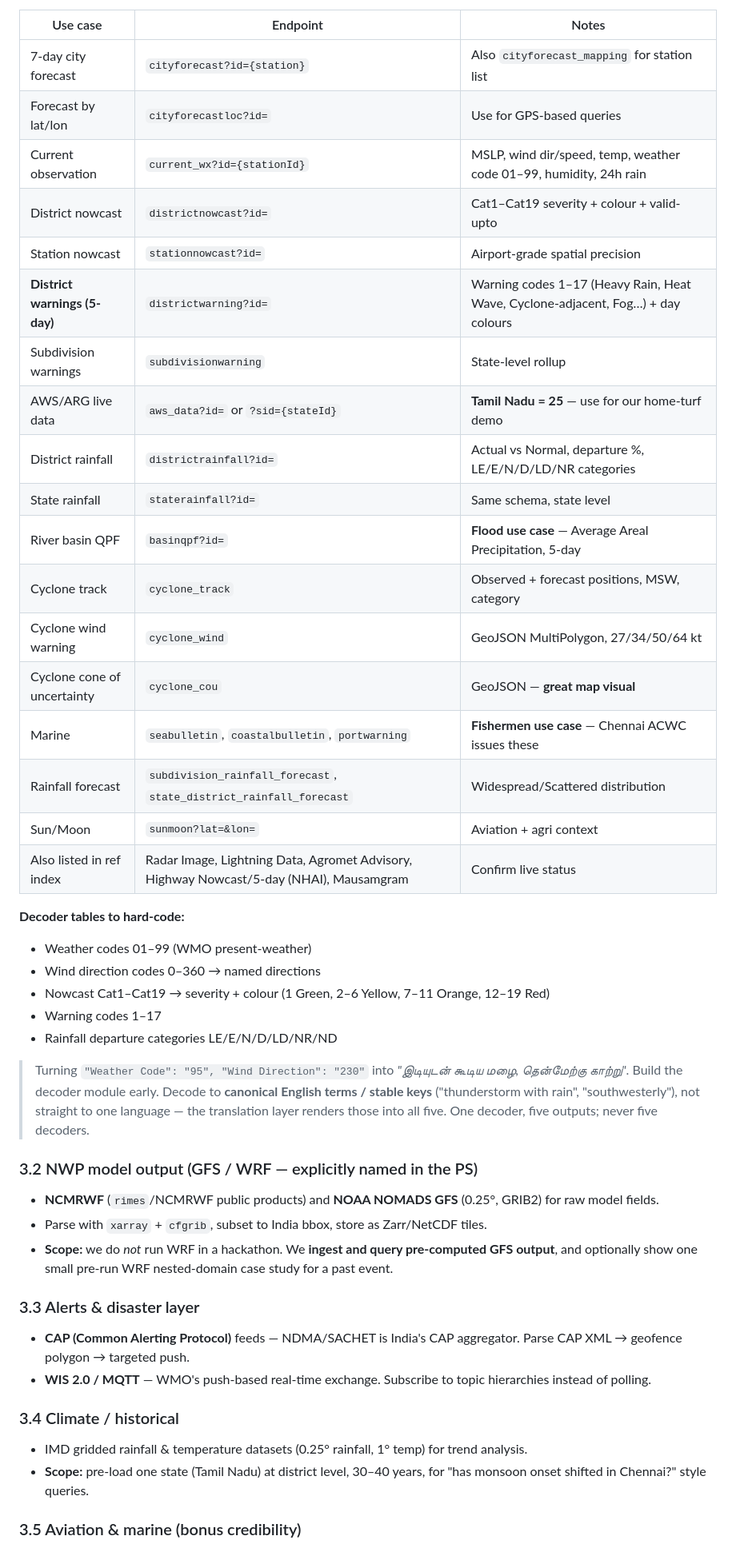
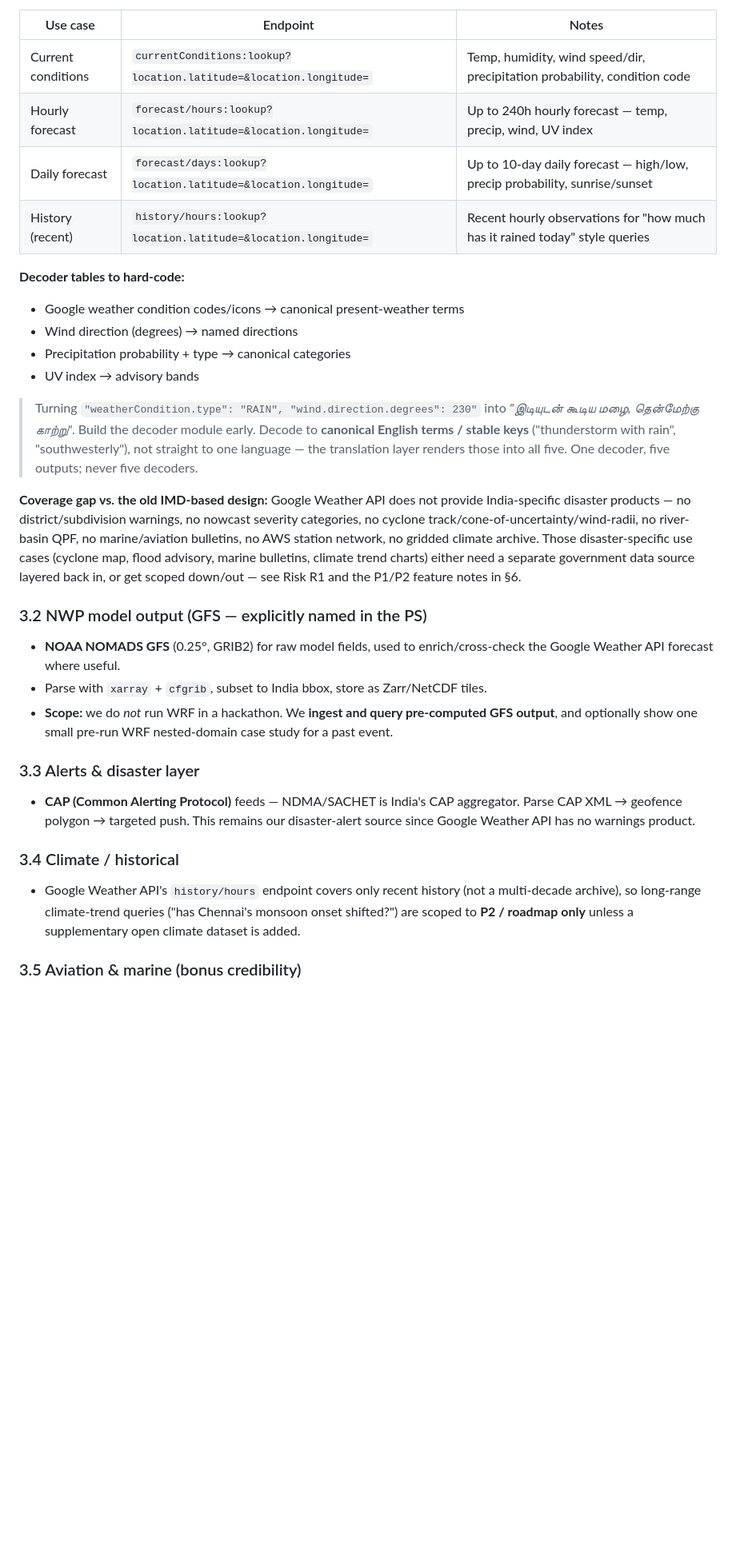
Before and after one commit to NIRANJAN-R062007/WeatherGPT_SIH2026, a Markdown page: plan.md, the part around one of its changes. Shown at 80% size. Drawn GitHub-style; blank space fills up the shorter version.

```diff
--- a/plan.md
+++ b/plan.md
@@ -48,45 +48,30 @@ Base: `https://api.imd.gov.in/api/v1/` · Reference: `https://api.imd.gov.in/pub
 
 | Use case | Endpoint | Notes |
 |---|---|---|
-| 7-day city forecast | `cityforecast?id={station}` | Also `cityforecast_mapping` for station list |
-| Forecast by lat/lon | `cityforecastloc?id=` | Use for GPS-based queries |
-| Current observation | `current_wx?id={stationId}` | MSLP, wind dir/speed, temp, weather code 01–99, humidity, 24h rain |
-| District nowcast | `districtnowcast?id=` | Cat1–Cat19 severity + colour + valid-upto |
-| Station nowcast | `stationnowcast?id=` | Airport-grade spatial precision |
-| **District warnings (5-day)** | `districtwarning?id=` | Warning codes 1–17 (Heavy Rain, Heat Wave, Cyclone-adjacent, Fog…) + day colours |
-| Subdivision warnings | `subdivisionwarning` | State-level rollup |
-| AWS/ARG live data | `aws_data?id=` or `?sid={stateId}` | **Tamil Nadu = 25** — use for our home-turf demo |
-| District rainfall | `districtrainfall?id=` | Actual vs Normal, departure %, LE/E/N/D/LD/NR categories |
-| State rainfall | `staterainfall?id=` | Same schema, state level |
-| River basin QPF | `basinqpf?id=` | **Flood use case** — Average Areal Precipitation, 5-day |
-| Cyclone track | `cyclone_track` | Observed + forecast positions, MSW, category |
-| Cyclone wind warning | `cyclone_wind` | GeoJSON MultiPolygon, 27/34/50/64 kt |
-| Cyclone cone of uncertainty | `cyclone_cou` | GeoJSON — **great map visual** |
-| Marine | `seabulletin`, `coastalbulletin`, `portwarning` | **Fishermen use case** — Chennai ACWC issues these |
-| Rainfall forecast | `subdivision_rainfall_forecast`, `state_district_rainfall_forecast` | Widespread/Scattered distribution |
-| Sun/Moon | `sunmoon?lat=&lon=` | Aviation + agri context |
-| Also listed in ref index | Radar Image, Lightning Data, Agromet Advisory, Highway Nowcast/5-day (NHAI), Mausamgram | Confirm live status |
+| Current conditions | `currentConditions:lookup?location.latitude=&location.longitude=` | Temp, humidity, wind speed/dir, precipitation probability, condition code |
+| Hourly forecast | `forecast/hours:lookup?location.latitude=&location.longitude=` | Up to 240h hourly forecast — temp, precip, wind, UV index |
+| Daily forecast | `forecast/days:lookup?location.latitude=&location.longitude=` | Up to 10-day daily forecast — high/low, precip probability, sunrise/sunset |
+| History (recent) | `history/hours:lookup?location.latitude=&location.longitude=` | Recent hourly observations for "how much has it rained today" style queries |
 
 **Decoder tables to hard-code:**
-- Weather codes 01–99 (WMO present-weather)
-- Wind direction codes 0–360 → named directions
-- Nowcast Cat1–Cat19 → severity + colour (1 Green, 2–6 Yellow, 7–11 Orange, 12–19 Red)
-- Warning codes 1–17
-- Rainfall departure categories LE/E/N/D/LD/NR/ND
+- Google weather condition codes/icons → canonical present-weather terms
+- Wind direction (degrees) → named directions
+- Precipitation probability + type → canonical categories
+- UV index → advisory bands
 
-> Turning `"Weather Code": "95", "Wind Direction": "230"` into *"இடியுடன் கூடிய மழை, தென்மேற்கு காற்று"*. Build the decoder module early. Decode to **canonical English terms / stable keys** ("thunderstorm with rain", "southwesterly"), not straight to one language — the translation layer renders those into all five. One decoder, five outputs; never five decoders.
+> Turning `"weatherCondition.type": "RAIN", "wind.direction.degrees": 230"` into *"இடியுடன் கூடிய மழை, தென்மேற்கு காற்று"*. Build the decoder module early. Decode to **canonical English terms / stable keys** ("thunderstorm with rain", "southwesterly"), not straight to one language — the translation layer renders those into all five. One decoder, five outputs; never five decoders.
 
-### 3.2 NWP model output (GFS / WRF — explicitly named in the PS)
-- **NCMRWF** (`rimes`/NCMRWF public products) and **NOAA NOMADS GFS** (0.25°, GRIB2) for raw model fields.
+**Coverage gap vs. the old IMD-based design:** Google Weather API does not provide India-specific disaster products — no district/subdivision warnings, no nowcast severity categories, no cyclone track/cone-of-uncertainty/wind-radii, no river-basin QPF, no marine/aviation bulletins, no AWS station network, no gridded climate archive. Those disaster-specific use cases (cyclone map, flood advisory, marine bulletins, climate trend charts) either need a separate government data source layered back in, or get scoped down/out — see Risk R1 and the P1/P2 feature notes in §6.
+
+### 3.2 NWP model output (GFS — explicitly named in the PS)
+- **NOAA NOMADS GFS** (0.25°, GRIB2) for raw model fields, used to enrich/cross-check the Google Weather API forecast where useful.
 - Parse with `xarray` + `cfgrib`, subset to India bbox, store as Zarr/NetCDF tiles.
 - **Scope:** we do *not* run WRF in a hackathon. We **ingest and query pre-computed GFS output**, and optionally show one small pre-run WRF nested-domain case study for a past event.
 
 ### 3.3 Alerts & disaster layer
-- **CAP (Common Alerting Protocol)** feeds — NDMA/SACHET is India's CAP aggregator. Parse CAP XML → geofence polygon → targeted push.
-- **WIS 2.0 / MQTT** — WMO's push-based real-time exchange. Subscribe to topic hierarchies instead of polling.
+- **CAP (Common Alerting Protocol)** feeds — NDMA/SACHET is India's CAP aggregator. Parse CAP XML → geofence polygon → targeted push. This remains our disaster-alert source since Google Weather API has no warnings product.
 
 ### 3.4 Climate / historical
-- IMD gridded rainfall & temperature datasets (0.25° rainfall, 1° temp) for trend analysis.
-- **Scope:** pre-load one state (Tamil Nadu) at district level, 30–40 years, for "has monsoon onset shifted in Chennai?" style queries.
+- Google Weather API's `history/hours` endpoint covers only recent history (not a multi-decade archive), so long-range climate-trend queries ("has Chennai's monsoon onset shifted?") are scoped to **P2 / roadmap only** unless a supplementary open climate dataset is added.
 
 ### 3.5 Aviation & marine (bonus credibility)
```
Also changed, not shown: other parts of plan.md (+60 -63 lines).
